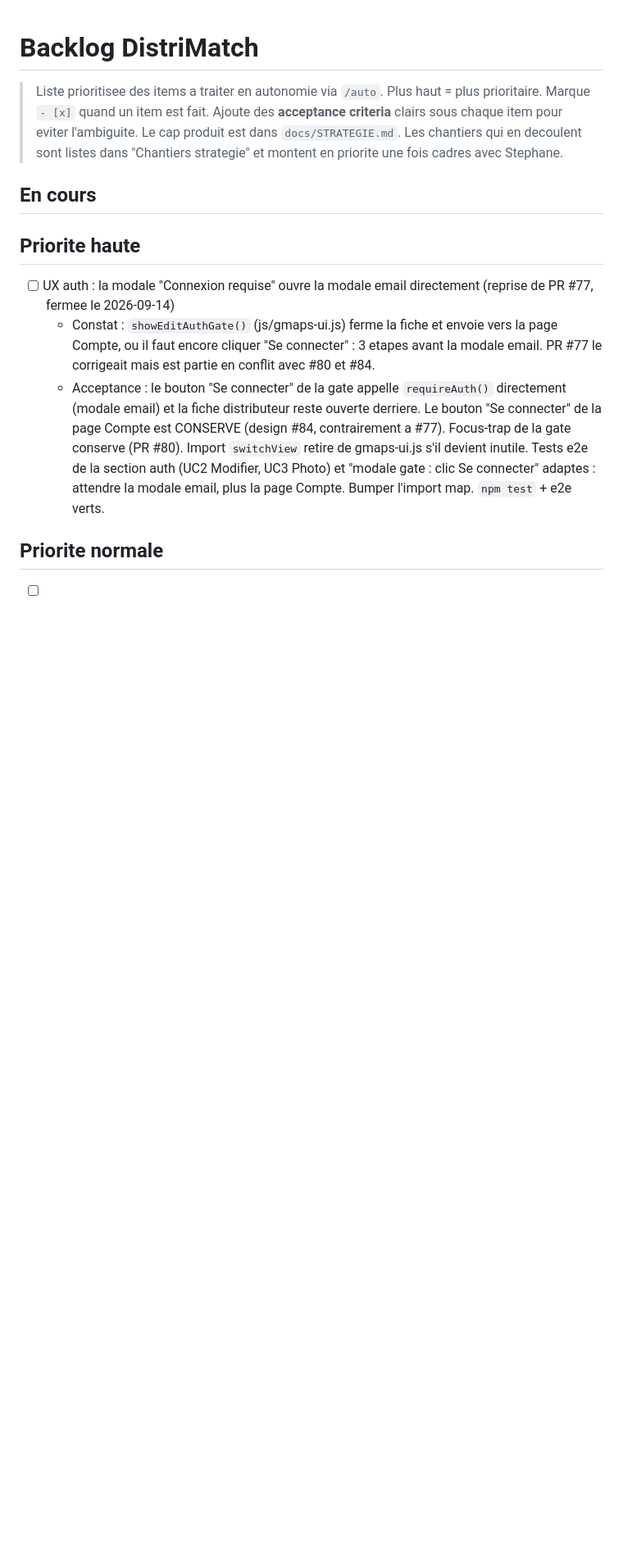
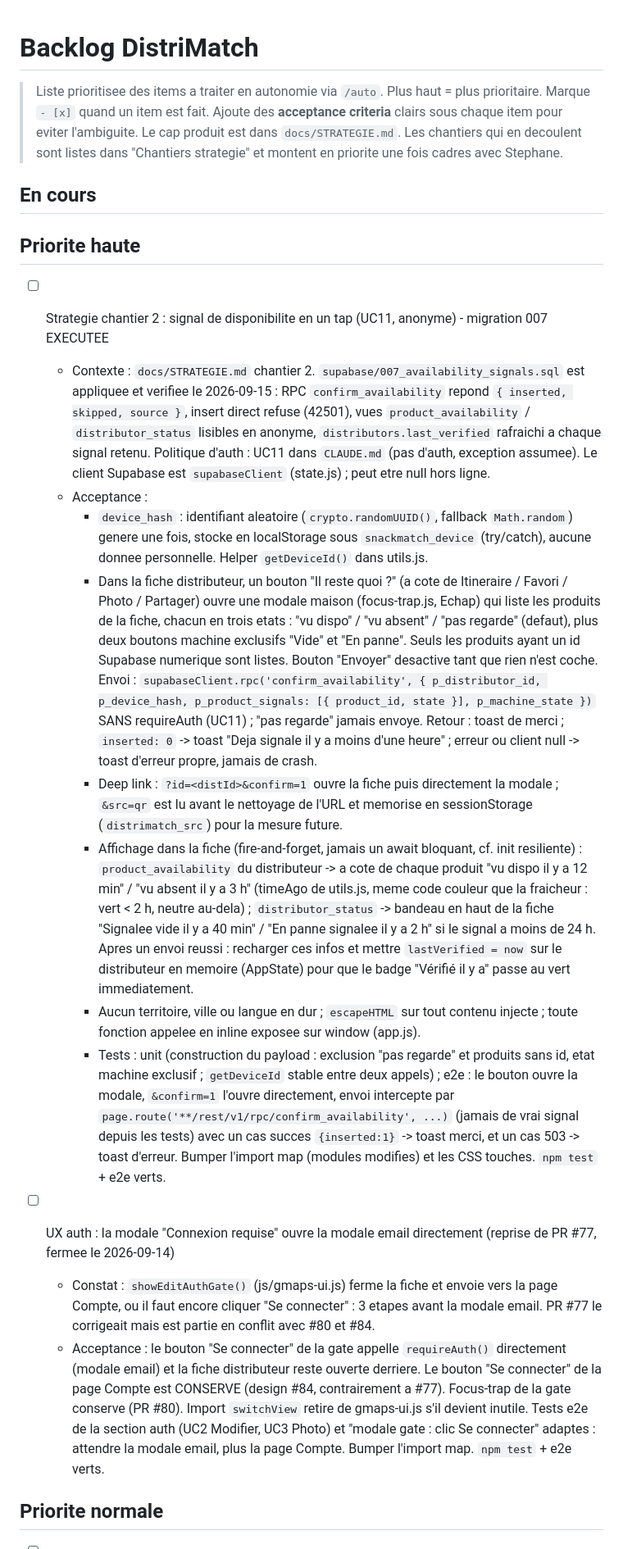
Before and after one commit to SKenea/DistriMatch, a Markdown page: BACKLOG.md, the part around one of its changes. Shown at 82% size. Rendered like a GitHub page; blank space fills up the shorter version.

Commit message:
chore(backlog): chantier 2 front en Priorite haute (migration 007 executee et verifiee)
Co-Authored-By: Claude Fable 5.1 <noreply@anthropic.com>

```diff
--- a/BACKLOG.md
+++ b/BACKLOG.md
@@ -15,7 +15,52 @@
      migration Supabase, executable en autonomie. Lot 1 (socle + fraicheur)
      livre le 2026-09-15. Les tickets notes/avis et onglet Avis ont ete retires
      du lot : le seed est une maquette, la decision se prend a l'import OSM
-     (cf. "Chantiers strategie", chantier 4). -->
+     (cf. "Chantiers strategie", chantier 4). Le chantier 2 (front) est monte en
+     tete le 2026-09-15, migration 007 executee et verifiee. -->
+
+- [ ] Strategie chantier 2 : signal de disponibilite en un tap (UC11, anonyme) - migration 007 EXECUTEE
+  - Contexte : `docs/STRATEGIE.md` chantier 2. `supabase/007_availability_signals.sql`
+    est appliquee et verifiee le 2026-09-15 : RPC `confirm_availability` repond
+    `{ inserted, skipped, source }`, insert direct refuse (42501), vues
+    `product_availability` / `distributor_status` lisibles en anonyme,
+    `distributors.last_verified` rafraichi a chaque signal retenu. Politique d'auth :
+    UC11 dans `CLAUDE.md` (pas d'auth, exception assumee). Le client Supabase est
+    `supabaseClient` (state.js) ; peut etre null hors ligne.
+  - Acceptance :
+    - `device_hash` : identifiant aleatoire (`crypto.randomUUID()`, fallback
+      `Math.random`) genere une fois, stocke en localStorage sous `snackmatch_device`
+      (try/catch), aucune donnee personnelle. Helper `getDeviceId()` dans utils.js.
+    - Dans la fiche distributeur, un bouton "Il reste quoi ?" (a cote de Itineraire /
+      Favori / Photo / Partager) ouvre une modale maison (focus-trap.js, Echap) qui
+      liste les produits de la fiche, chacun en trois etats : "vu dispo" / "vu absent"
+      / "pas regarde" (defaut), plus deux boutons machine exclusifs "Vide" et "En
+      panne". Seuls les produits ayant un id Supabase numerique sont listes. Bouton
+      "Envoyer" desactive tant que rien n'est coche. Envoi :
+      `supabaseClient.rpc('confirm_availability', { p_distributor_id, p_device_hash,
+      p_product_signals: [{ product_id, state }], p_machine_state })` SANS
+      requireAuth (UC11) ; "pas regarde" jamais envoye. Retour : toast de merci ;
+      `inserted: 0` -> toast "Deja signale il y a moins d'une heure" ; erreur ou
+      client null -> toast d'erreur propre, jamais de crash.
+    - Deep link : `?id=<distId>&confirm=1` ouvre la fiche puis directement la modale ;
+      `&src=qr` est lu avant le nettoyage de l'URL et memorise en sessionStorage
+      (`distrimatch_src`) pour la mesure future.
+    - Affichage dans la fiche (fire-and-forget, jamais un await bloquant, cf. init
+      resiliente) : `product_availability` du distributeur -> a cote de chaque produit
+      "vu dispo il y a 12 min" / "vu absent il y a 3 h" (timeAgo de utils.js, meme
+      code couleur que la fraicheur : vert < 2 h, neutre au-dela) ; `distributor_status`
+      -> bandeau en haut de la fiche "Signalee vide il y a 40 min" / "En panne signalee
+      il y a 2 h" si le signal a moins de 24 h. Apres un envoi reussi : recharger ces
+      infos et mettre `lastVerified = now` sur le distributeur en memoire (AppState)
+      pour que le badge "Vérifié il y a" passe au vert immediatement.
+    - Aucun territoire, ville ou langue en dur ; `escapeHTML` sur tout contenu
+      injecte ; toute fonction appelee en inline exposee sur window (app.js).
+    - Tests : unit (construction du payload : exclusion "pas regarde" et produits sans
+      id, etat machine exclusif ; `getDeviceId` stable entre deux appels) ; e2e : le
+      bouton ouvre la modale, `&confirm=1` l'ouvre directement, envoi intercepte par
+      `page.route('**/rest/v1/rpc/confirm_availability', ...)` (jamais de vrai signal
+      depuis les tests) avec un cas succes `{inserted:1}` -> toast merci, et un cas 503
+      -> toast d'erreur. Bumper l'import map (modules modifies) et les CSS touches.
+      `npm test` + e2e verts.
 
 - [ ] UX auth : la modale "Connexion requise" ouvre la modale email directement (reprise de PR #77, fermee le 2026-09-14)
   - Constat : `showEditAuthGate()` (js/gmaps-ui.js) ferme la fiche et envoie vers la
```
Also changed, not shown: other parts of BACKLOG.md (+4 -31 lines).
